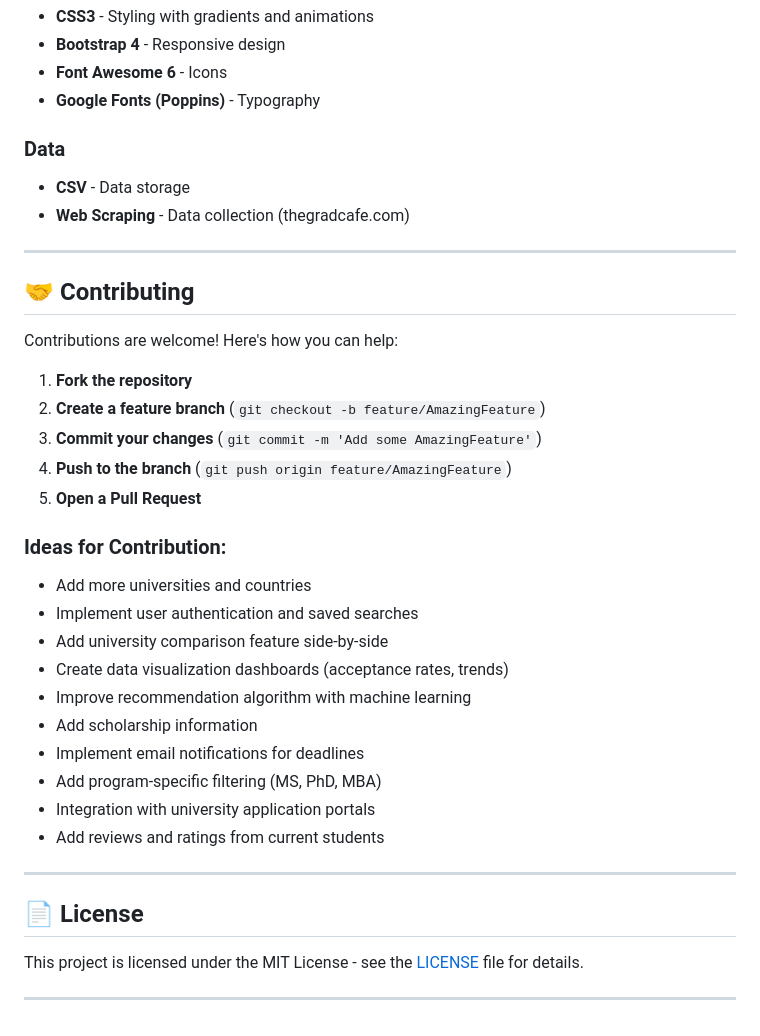
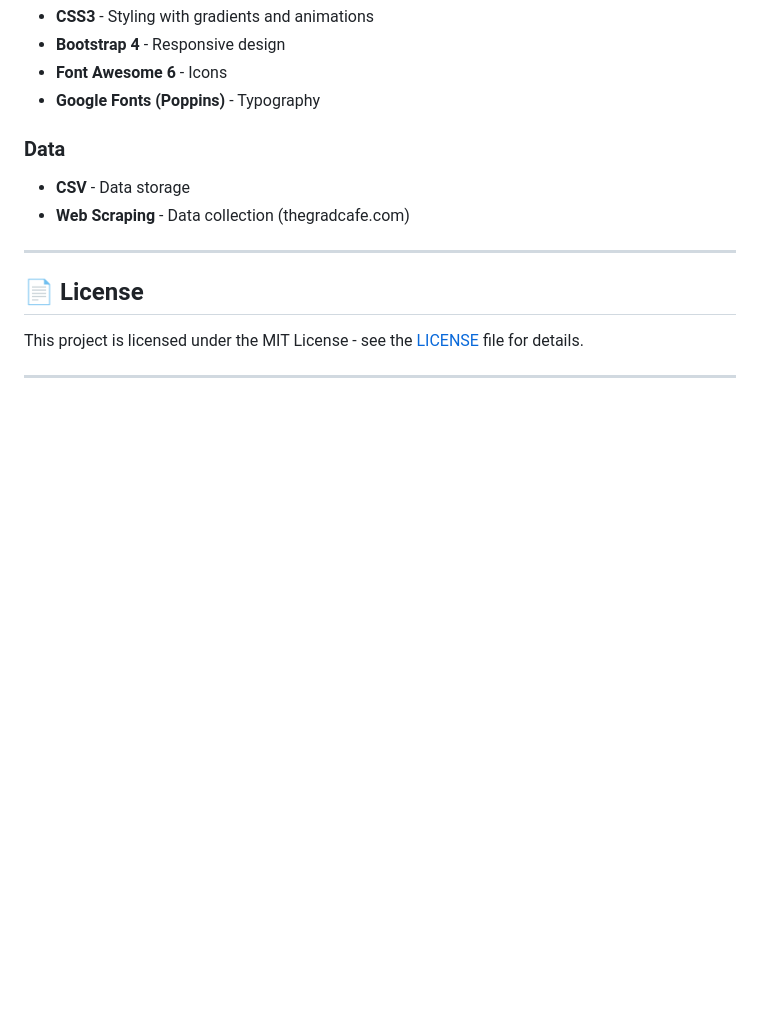
Before and after one commit to rpal1612/University-Recommender, a Markdown page: README.md, the part around the change. GitHub-like rendering; blank space fills up the shorter version.

Commit message:
Remove contributing section from README
Removed contributing guidelines and ideas for contribution from README.

```diff
--- a/README.md
+++ b/README.md
@@ -334,30 +334,6 @@ University_Recommendation_System/
 
 ---
 
-## 🤝 Contributing
-
-Contributions are welcome! Here's how you can help:
-
-1. **Fork the repository**
-2. **Create a feature branch** (`git checkout -b feature/AmazingFeature`)
-3. **Commit your changes** (`git commit -m 'Add some AmazingFeature'`)
-4. **Push to the branch** (`git push origin feature/AmazingFeature`)
-5. **Open a Pull Request**
-
-### **Ideas for Contribution:**
-- Add more universities and countries
-- Implement user authentication and saved searches
-- Add university comparison feature side-by-side
-- Create data visualization dashboards (acceptance rates, trends)
-- Improve recommendation algorithm with machine learning
-- Add scholarship information
-- Implement email notifications for deadlines
-- Add program-specific filtering (MS, PhD, MBA)
-- Integration with university application portals
-- Add reviews and ratings from current students
-
----
-
 ## 📄 License
 
 This project is licensed under the MIT License - see the [LICENSE](LICENSE) file for details.
```
